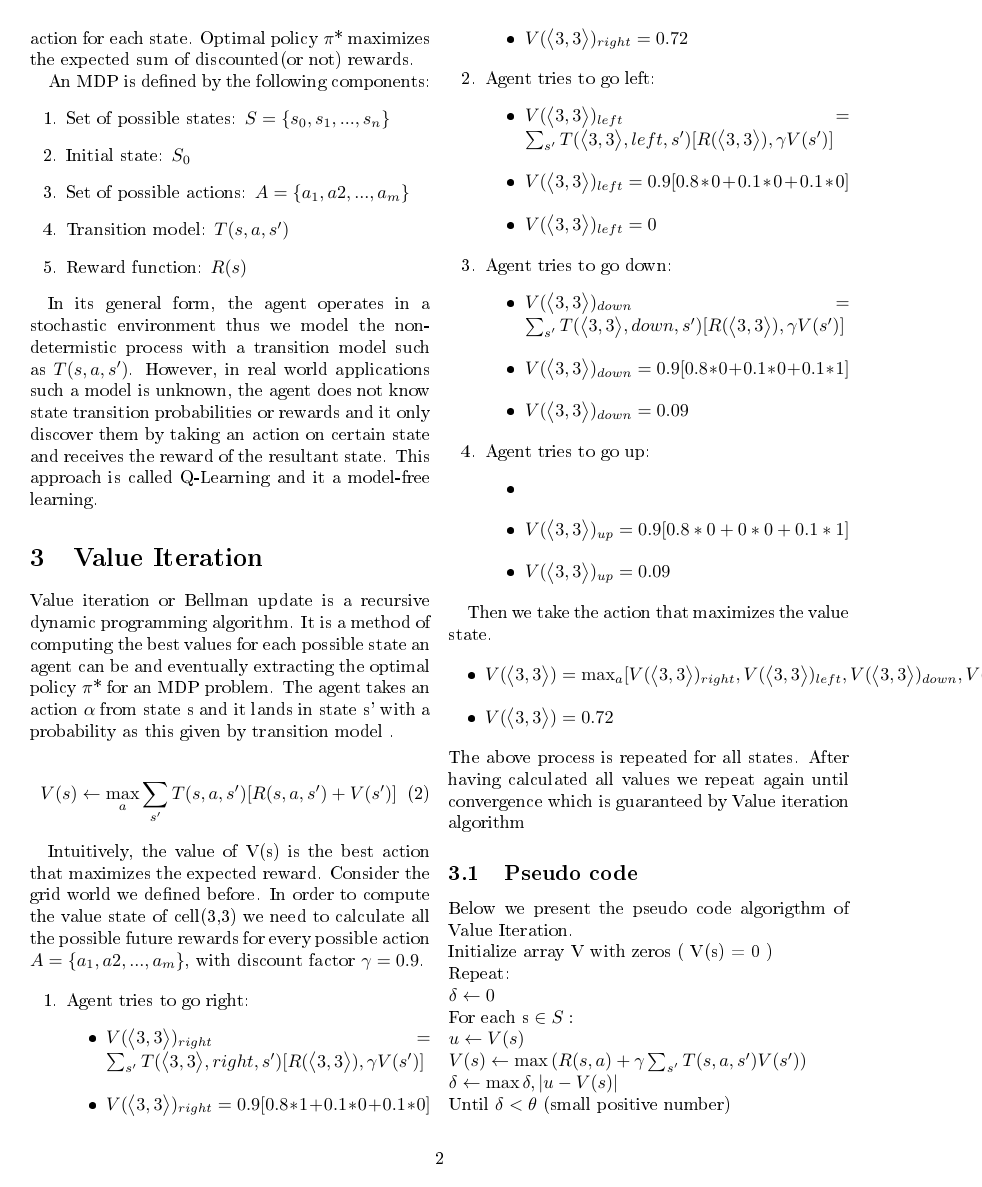
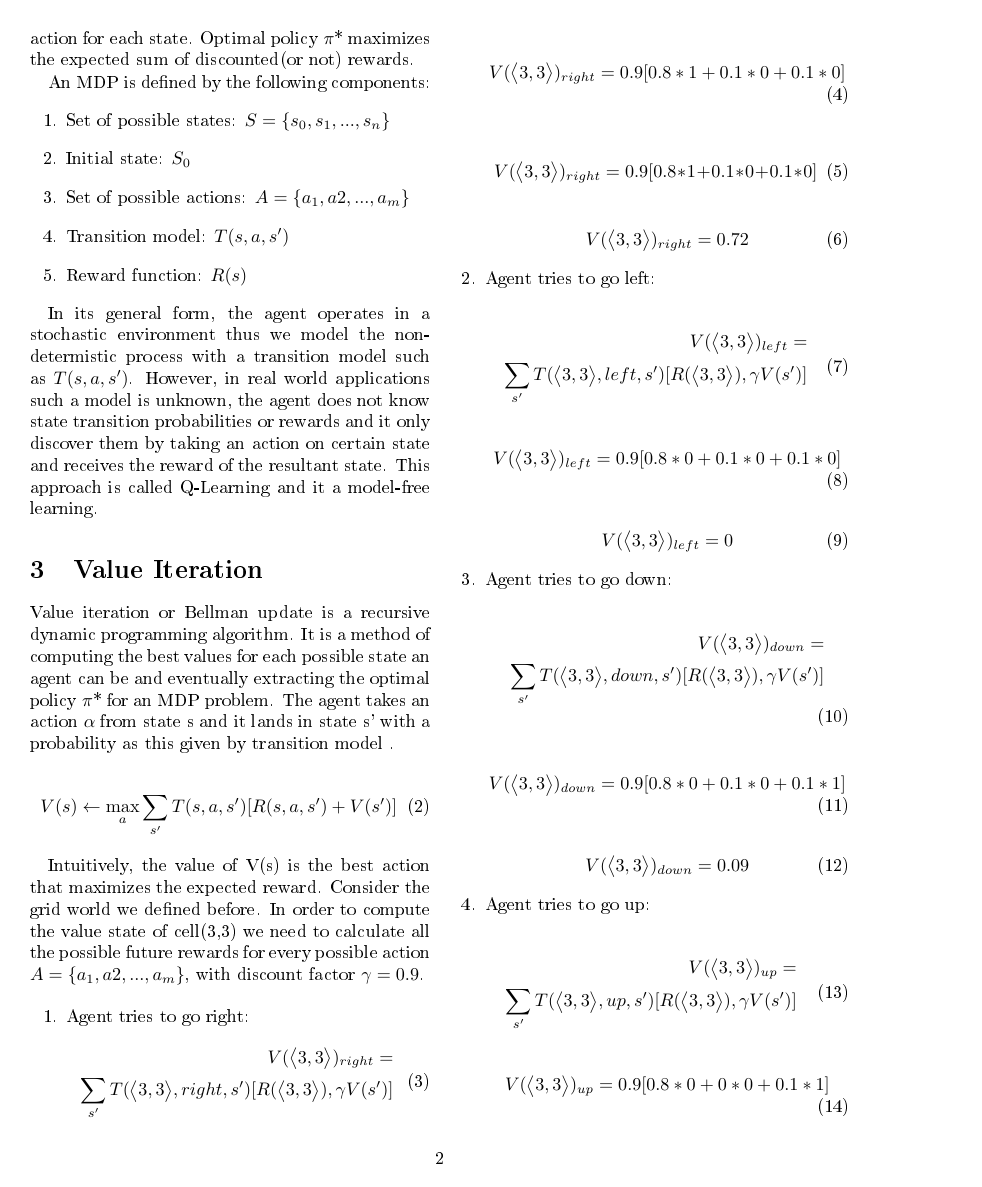
Before and after one commit to vassilispapadop/reinforcement-learning, a LaTeX document (Value Iteration and A star.tex): page 2 of 3 before the commit and page 2 of 4 after it. The pictures show the PDF file Value Iteration and A star.pdf that the author committed with the source.

Commit message:
fixed equations overflow on value iteration section

```diff
--- a/Value Iteration and A star.tex
+++ b/Value Iteration and A star.tex
@@ -80,12 +80,7 @@
 
 	\begin{enumerate}
 		\item Agent tries to go right:
-		\begin{itemize}
-			\item $V(\big \langle 3,3 \big \rangle)_{right} = \sum_{s'} T(\big \langle 3,3 \big \rangle, right, s') [R(\big \langle 3,3 \big \rangle), \gamma V(s')]$
-		\end{itemize}
-		\begin{itemize}
-			\item $V(\big \langle 3,3 \big \rangle)_{right} = 0.9[0.8 * 1 + 0.1 * 0 + 0.1 * 0]$
-		\end{itemize}
-		\begin{itemize}
-			\item $V(\big \langle 3,3 \big \rangle)_{right} = 0.72$
-		\end{itemize}
+		\begin{equation}
+			\begin{split}
+			V(\big \langle 3,3 \big \rangle)_{right} = \\
+			\sum_{s'} T(\big \langle 3,3 \big \rangle, right, s') [R(\big \langle 3,3 \big \rangle), \gamma V(s')]
@@ -92,11 +101,9 @@
+		\begin{equation}
+			V(\big \langle 3,3 \big \rangle)_{right} = 0.72
+		\end{equation}
 
 		\item Agent tries to go left:
-		\begin{itemize}
-			\item $V(\big \langle 3,3 \big \rangle)_{left} = \sum_{s'} T(\big \langle 3,3 \big \rangle, left, s') [R(\big \langle 3,3 \big \rangle), \gamma V(s')]$
-		\end{itemize}
-		\begin{itemize}
-			\item $V(\big \langle 3,3 \big \rangle)_{left} = 0.9[0.8 * 0 + 0.1 * 0 + 0.1 * 0]$
-		\end{itemize}
-		\begin{itemize}
-			\item $V(\big \langle 3,3 \big \rangle)_{left} = 0$
-		\end{itemize}
+
+			\begin{equation}
+			\begin{split}
+				V(\big \langle 3,3 \big \rangle)_{left} = \\
@@ -103,11 +123,9 @@
+		\end{equation}
+
+
 
 		\item Agent tries to go down:
-		\begin{itemize}
-			\item $V(\big \langle 3,3 \big \rangle)_{down} = \sum_{s'} T(\big \langle 3,3 \big \rangle, down, s') [R(\big \langle 3,3 \big \rangle), \gamma V(s')]$
-		\end{itemize}
-		\begin{itemize}
-			\item $V(\big \langle 3,3 \big \rangle)_{down} = 0.9[0.8 * 0 + 0.1 * 0 + 0.1 * 1]$
-		\end{itemize}
-		\begin{itemize}
-			\item $V(\big \langle 3,3 \big \rangle)_{down} = 0.09$
-		\end{itemize}
+
+				\begin{equation}
+			\begin{split}
+				V(\big \langle 3,3 \big \rangle)_{down} = \\
@@ -114,6 +144,9 @@
+			V(\big \langle 3,3 \big \rangle)_{down} = 0.09
+		\end{equation}
+
 
 		\item Agent tries to go up:
-		\begin{itemize}
 
-			\item
+
+		\begin{equation}
 			\begin{split}
@@ -127,3 +155,0 @@
-			\item $V(\big \langle 3,3 \big \rangle)_{up} = 0.09$
-		\end{itemize}
-	\end{enumerate}
@@ -130,10 +166,9 @@
+			V(\big \langle 3,3 \big \rangle)_{up} = 0.09
+		\end{equation}
+
 
 	Then we take the action that maximizes the value state.
 
-	\begin{itemize}
-		\item $V(\big \langle 3,3 \big \rangle) = \max_{a} [V(\big \langle 3,3 \big
-		\rangle)_{right},V(\big \langle 3,3 \big \rangle)_{left}, V(\big \langle 3,3 \big \rangle)_{down}, V(\big \langle 3,3 \big \rangle)_{up}]$
-	\end{itemize}
-		\begin{itemize}
-		\item $V(\big \langle 3,3 \big \rangle) = 0.72$
-	\end{itemize}
+	\begin{equation}
+		\begin{split}
+		V(\big \langle 3,3 \big \rangle) = \max_{a} [V(\big \langle 3,3 \big
```
Also changed, not shown: Value Iteration and A star.pdf, Value Iteration and A star.tex (77 more changed lines), 3 other files.
